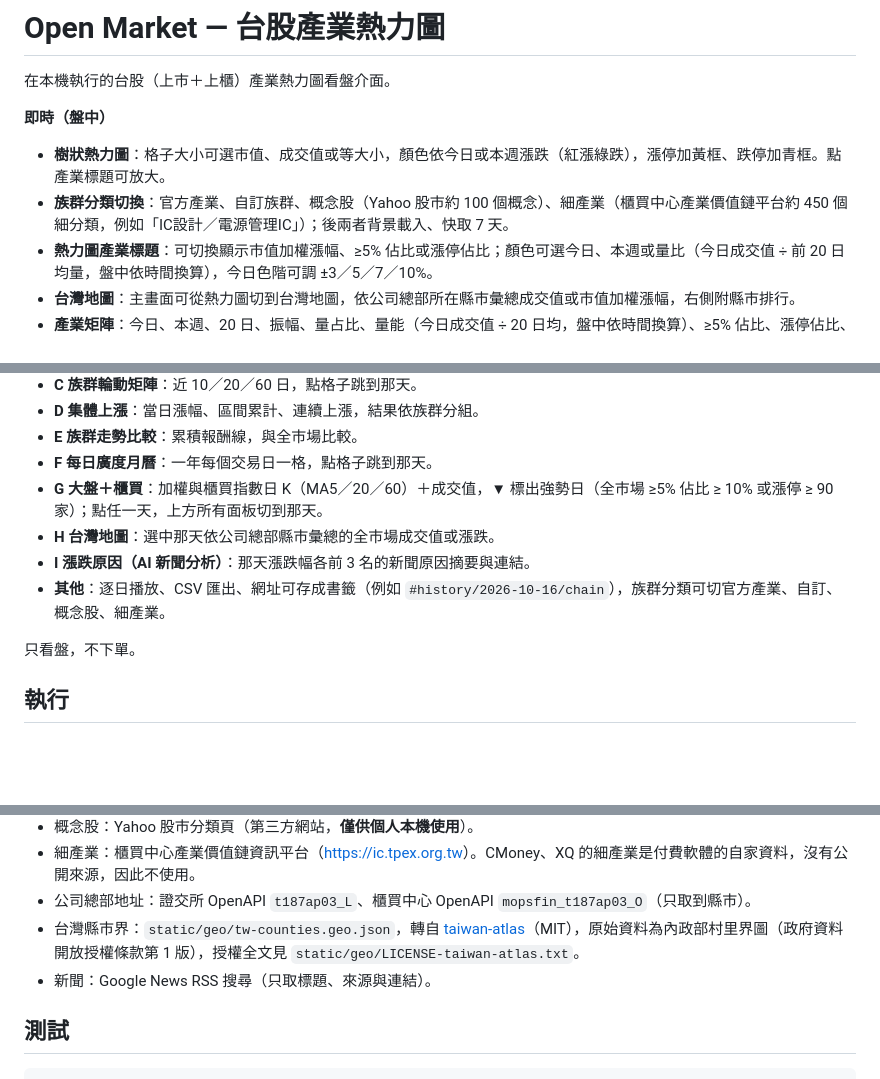
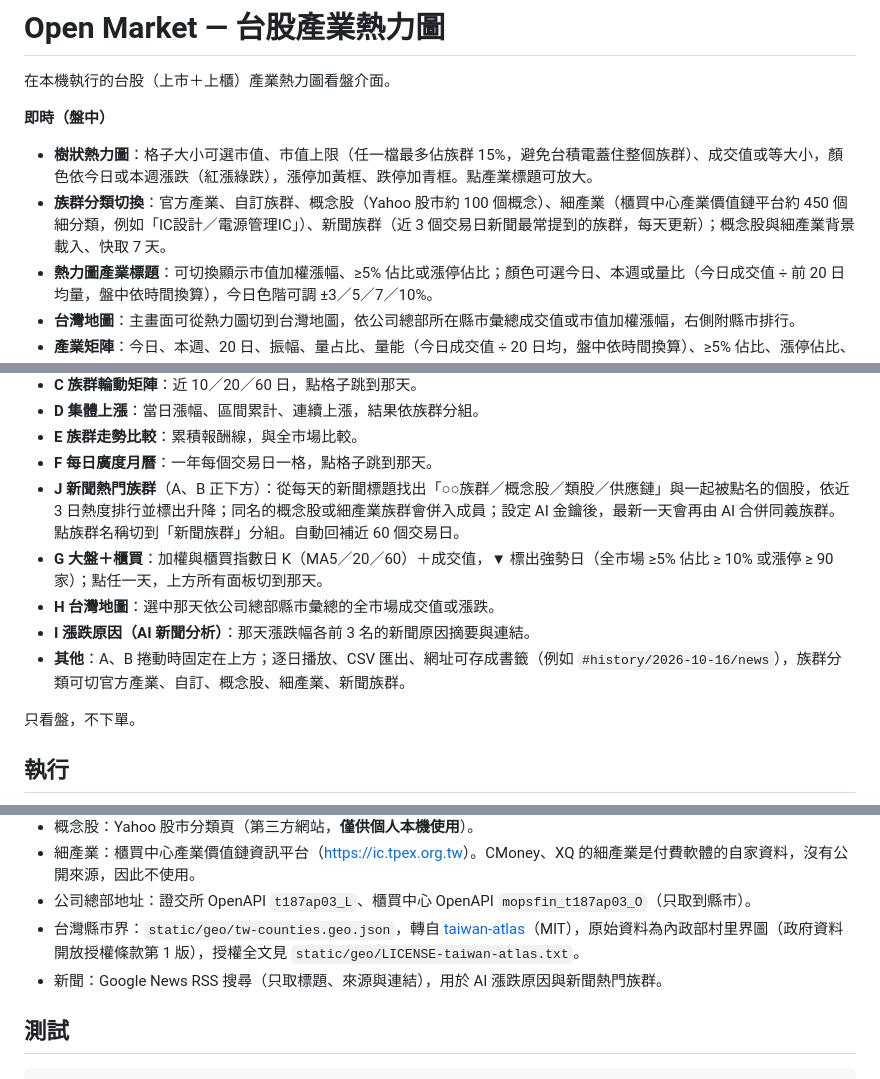
Before and after one commit to jaylooloomi/MoneyTide, a Markdown page: README.md, 3 parts joined by grey strips. GitHub-like rendering; blank space fills up the shorter version.

Commit message:
docs: README for capped sizing, panel J and the news grouping
Co-Authored-By: Claude Opus 5.5 <noreply@anthropic.com>

```diff
--- a/README.md
+++ b/README.md
@@ -3,8 +3,8 @@
 在本機執行的台股（上市＋上櫃）產業熱力圖看盤介面。
 
 **即時（盤中）**
-- **樹狀熱力圖**：格子大小可選市值、成交值或等大小，顏色依今日或本週漲跌（紅漲綠跌），漲停加黃框、跌停加青框。點產業標題可放大。
-- **族群分類切換**：官方產業、自訂族群、概念股（Yahoo 股市約 100 個概念）、細產業（櫃買中心產業價值鏈平台約 450 個細分類，例如「IC設計／電源管理IC」）；後兩者背景載入、快取 7 天。
+- **樹狀熱力圖**：格子大小可選市值、市值上限（任一檔最多佔族群 15%，避免台積電蓋住整個族群）、成交值或等大小，顏色依今日或本週漲跌（紅漲綠跌），漲停加黃框、跌停加青框。點產業標題可放大。
+- **族群分類切換**：官方產業、自訂族群、概念股（Yahoo 股市約 100 個概念）、細產業（櫃買中心產業價值鏈平台約 450 個細分類，例如「IC設計／電源管理IC」）、新聞族群（近 3 個交易日新聞最常提到的族群，每天更新）；概念股與細產業背景載入、快取 7 天。
 - **熱力圖產業標題**：可切換顯示市值加權漲幅、≥5% 佔比或漲停佔比；顏色可選今日、本週或量比（今日成交值 ÷ 前 20 日均量，盤中依時間換算），今日色階可調 ±3／5／7／10%。
 - **台灣地圖**：主畫面可從熱力圖切到台灣地圖，依公司總部所在縣市彙總成交值或市值加權漲幅，右側附縣市排行。
 - **產業矩陣**：今日、本週、20 日、振幅、量占比、量能（今日成交值 ÷ 20 日均，盤中依時間換算）、≥5% 佔比、漲停佔比、漲／跌家數熱力格，可排序；滑過即在熱力圖上加框。
@@ -20,10 +20,11 @@
 - **D 集體上漲**：當日漲幅、區間累計、連續上漲，結果依族群分組。
 - **E 族群走勢比較**：累積報酬線，與全市場比較。
 - **F 每日廣度月曆**：一年每個交易日一格，點格子跳到那天。
+- **J 新聞熱門族群**（A、B 正下方）：從每天的新聞標題找出「○○族群／概念股／類股／供應鏈」與一起被點名的個股，依近 3 日熱度排行並標出升降；同名的概念股或細產業族群會併入成員；設定 AI 金鑰後，最新一天會再由 AI 合併同義族群。點族群名稱切到「新聞族群」分組。自動回補近 60 個交易日。
 - **G 大盤＋櫃買**：加權與櫃買指數日 K（MA5／20／60）＋成交值，▼ 標出強勢日（全市場 ≥5% 佔比 ≥ 10% 或漲停 ≥ 90 家）；點任一天，上方所有面板切到那天。
 - **H 台灣地圖**：選中那天依公司總部縣市彙總的全市場成交值或漲跌。
 - **I 漲跌原因（AI 新聞分析）**：那天漲跌幅各前 3 名的新聞原因摘要與連結。
-- **其他**：逐日播放、CSV 匯出、網址可存成書籤（例如 `#history/2026-10-16/chain`），族群分類可切官方產業、自訂、概念股、細產業。
+- **其他**：A、B 捲動時固定在上方；逐日播放、CSV 匯出、網址可存成書籤（例如 `#history/2026-10-16/news`），族群分類可切官方產業、自訂、概念股、細產業、新聞族群。
 
 只看盤，不下單。
 
@@ -95,7 +96,7 @@ setx OPENMARKET_AI_KEY 代理設定的token
 - 細產業：櫃買中心產業價值鏈資訊平台（<https://ic.tpex.org.tw>）。CMoney、XQ 的細產業是付費軟體的自家資料，沒有公開來源，因此不使用。
 - 公司總部地址：證交所 OpenAPI `t187ap03_L`、櫃買中心 OpenAPI `mopsfin_t187ap03_O`（只取到縣市）。
 - 台灣縣市界：`static/geo/tw-counties.geo.json`，轉自 [taiwan-atlas](https://github.com/dkaoster/taiwan-atlas)（MIT），原始資料為內政部村里界圖（政府資料開放授權條款第 1 版），授權全文見 `static/geo/LICENSE-taiwan-atlas.txt`。
-- 新聞：Google News RSS 搜尋（只取標題、來源與連結）。
+- 新聞：Google News RSS 搜尋（只取標題、來源與連結），用於 AI 漲跌原因與新聞熱門族群。
 
 ## 測試
 
```
